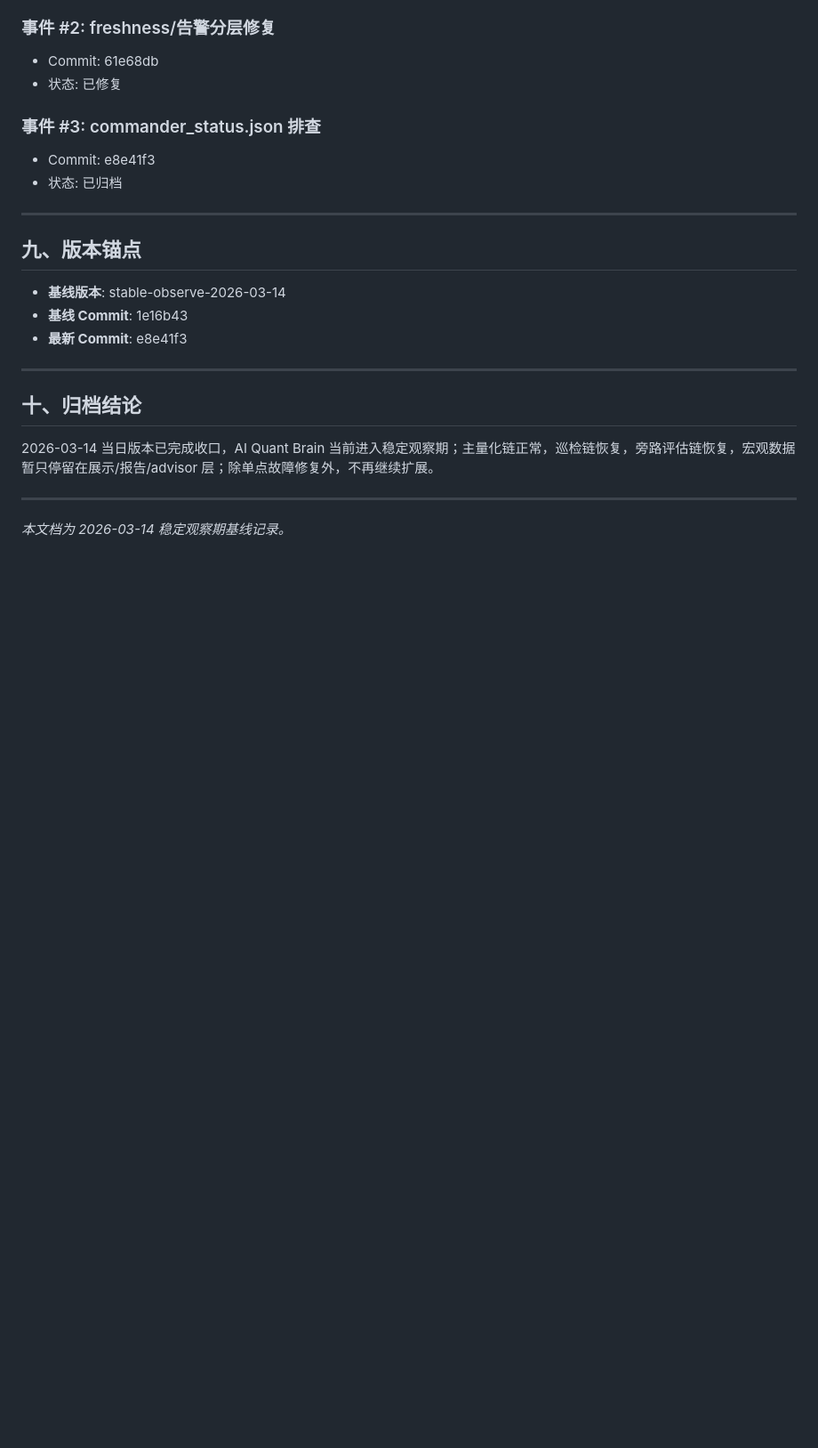
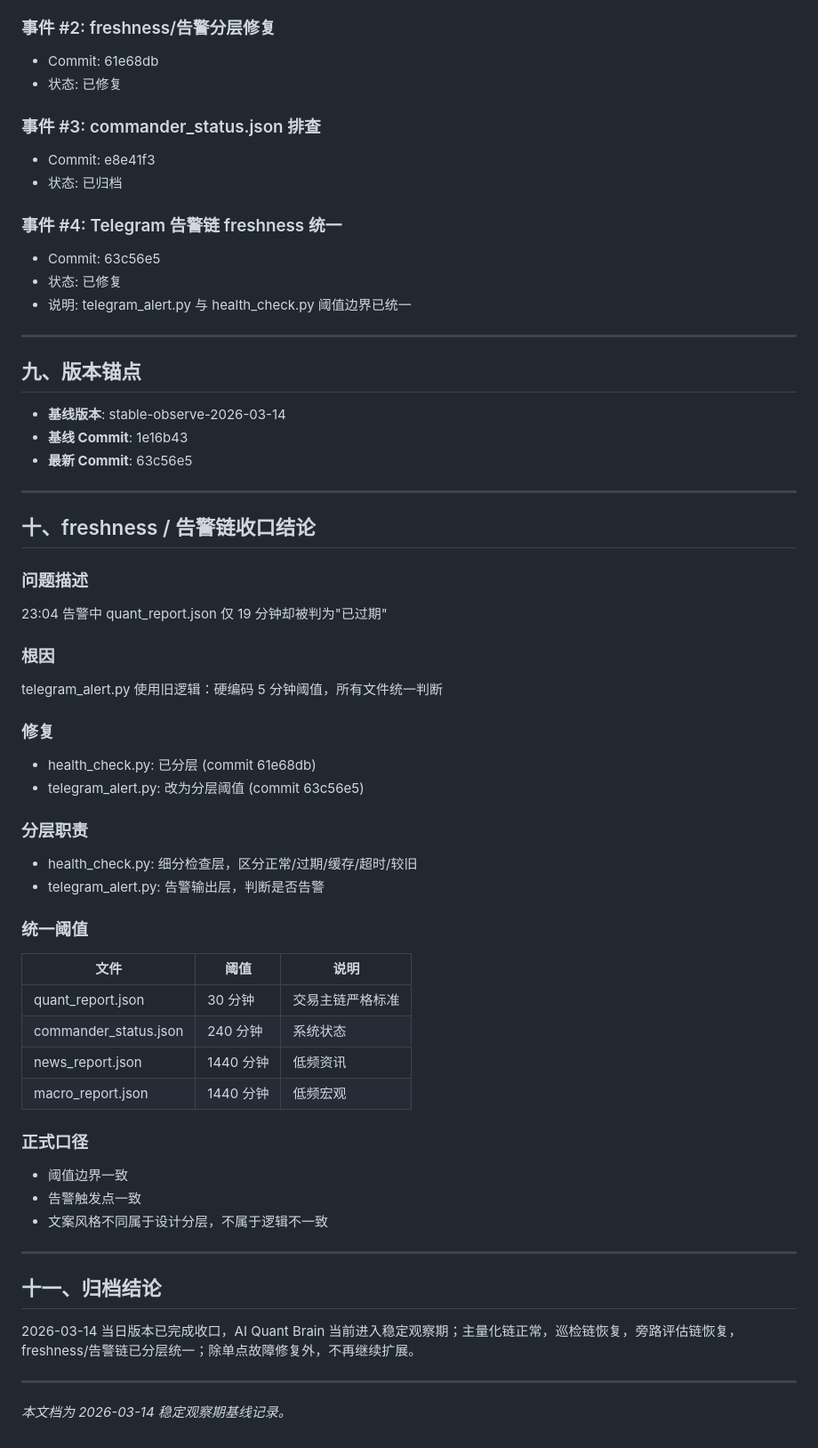
Before and after one commit to superlorei-debug/oc-skills, a Markdown page: OBSERVATION_BASELINE.md, the part around the change. Shown at 89% size. GitHub-like rendering; blank space fills up the shorter version.

Commit message:
docs: 归档 freshness/告警链收口结论

```diff
--- a/OBSERVATION_BASELINE.md
+++ b/OBSERVATION_BASELINE.md
@@ -129,19 +129,55 @@
 - Commit: e8e41f3
 - 状态: 已归档
 
+### 事件 #4: Telegram 告警链 freshness 统一
+- Commit: 63c56e5
+- 状态: 已修复
+- 说明: telegram_alert.py 与 health_check.py 阈值边界已统一
+
 ---
 
 ## 九、版本锚点
 
 - **基线版本**: stable-observe-2026-03-14
 - **基线 Commit**: 1e16b43
-- **最新 Commit**: e8e41f3
+- **最新 Commit**: 63c56e5
 
 ---
 
-## 十、归档结论
+## 十、freshness / 告警链收口结论
 
-2026-03-14 当日版本已完成收口，AI Quant Brain 当前进入稳定观察期；主量化链正常，巡检链恢复，旁路评估链恢复，宏观数据暂只停留在展示/报告/advisor 层；除单点故障修复外，不再继续扩展。
+### 问题描述
+23:04 告警中 quant_report.json 仅 19 分钟却被判为"已过期"
+
+### 根因
+telegram_alert.py 使用旧逻辑：硬编码 5 分钟阈值，所有文件统一判断
+
+### 修复
+- health_check.py: 已分层 (commit 61e68db)
+- telegram_alert.py: 改为分层阈值 (commit 63c56e5)
+
+### 分层职责
+- health_check.py: 细分检查层，区分正常/过期/缓存/超时/较旧
+- telegram_alert.py: 告警输出层，判断是否告警
+
+### 统一阈值
+| 文件 | 阈值 | 说明 |
+|------|------|------|
+| quant_report.json | 30 分钟 | 交易主链严格标准 |
+| commander_status.json | 240 分钟 | 系统状态 |
+| news_report.json | 1440 分钟 | 低频资讯 |
+| macro_report.json | 1440 分钟 | 低频宏观 |
+
+### 正式口径
+- 阈值边界一致
+- 告警触发点一致
+- 文案风格不同属于设计分层，不属于逻辑不一致
+
+---
+
+## 十一、归档结论
+
+2026-03-14 当日版本已完成收口，AI Quant Brain 当前进入稳定观察期；主量化链正常，巡检链恢复，旁路评估链恢复，freshness/告警链已分层统一；除单点故障修复外，不再继续扩展。
 
 ---
 
```
